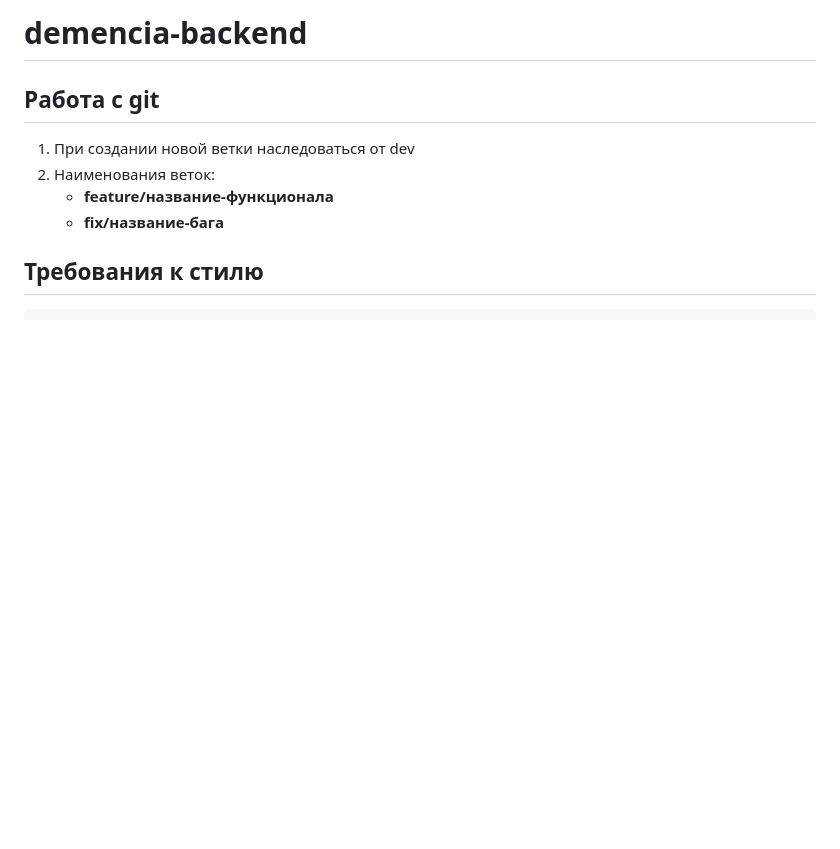
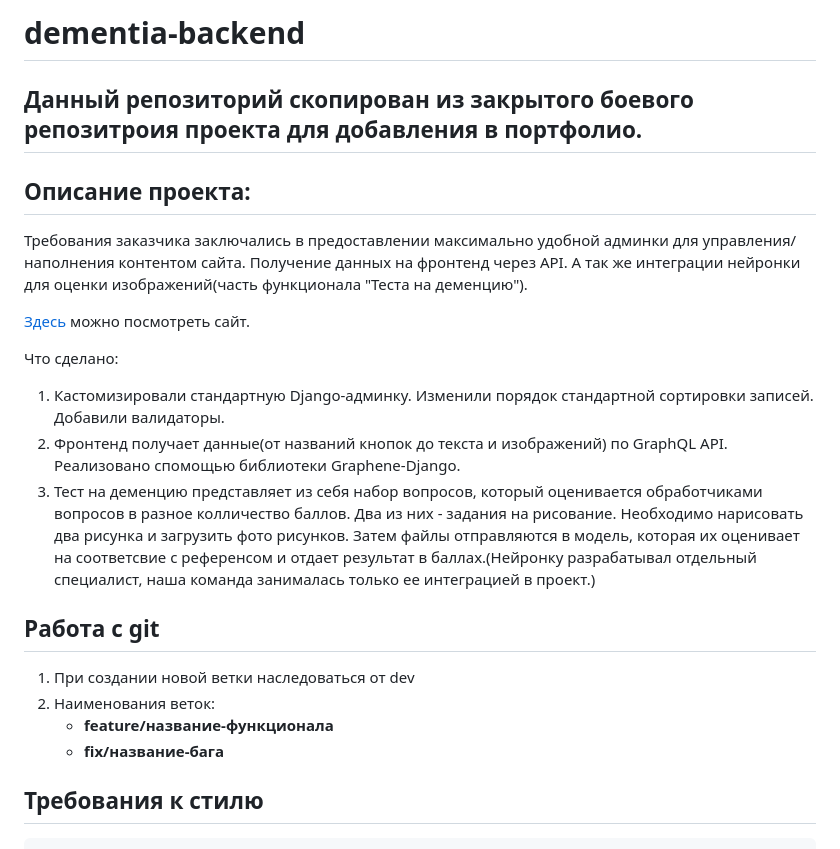
Before and after one commit to pakodev28/dementia_backend, a Markdown page: README.md, the part around the change. Drawn GitHub-style; blank space fills up the shorter version.

```diff
--- a/README.md
+++ b/README.md
@@ -1,4 +1,20 @@
-# demencia-backend
+# dementia-backend
+
+
+## Данный репозиторий скопирован из закрытого боевого репозитроия проекта для добавления в портфолио.
+
+## Описание проекта:
+Требования заказчика заключались в предоставлении максимально удобной админки для управления/наполнения контентом сайта.
+Получение данных на фронтенд через API.
+А так же интеграции нейронки для оценки изображений(часть функционала "Теста на деменцию").
+
+
+[Здесь](https://деменция.net/) можно посмотреть сайт.
+
+Что сделано:
+1. Кастомизировали стандартную Django-админку. Изменили порядок стандартной сортировки записей. Добавили валидаторы.
+2. Фронтенд получает данные(от названий кнопок до текста и изображений) по GraphQL API. Реализовано спомощью библиотеки Graphene-Django.
+3. Тест на деменцию представляет из себя набор вопросов, который оценивается обработчиками вопросов в разное колличество баллов. Два из них - задания на рисование. Необходимо нарисовать два рисунка и загрузить фото рисунков. Затем файлы отправляются в модель, которая их оценивает на соответсвие с референсом и отдает результат в баллах.(Нейронку разрабатывал отдельный специалист, наша команда занималась только ее интеграцией в проект.)
 
 ## Работа с git
 1. При создании новой ветки наследоваться от dev
```
